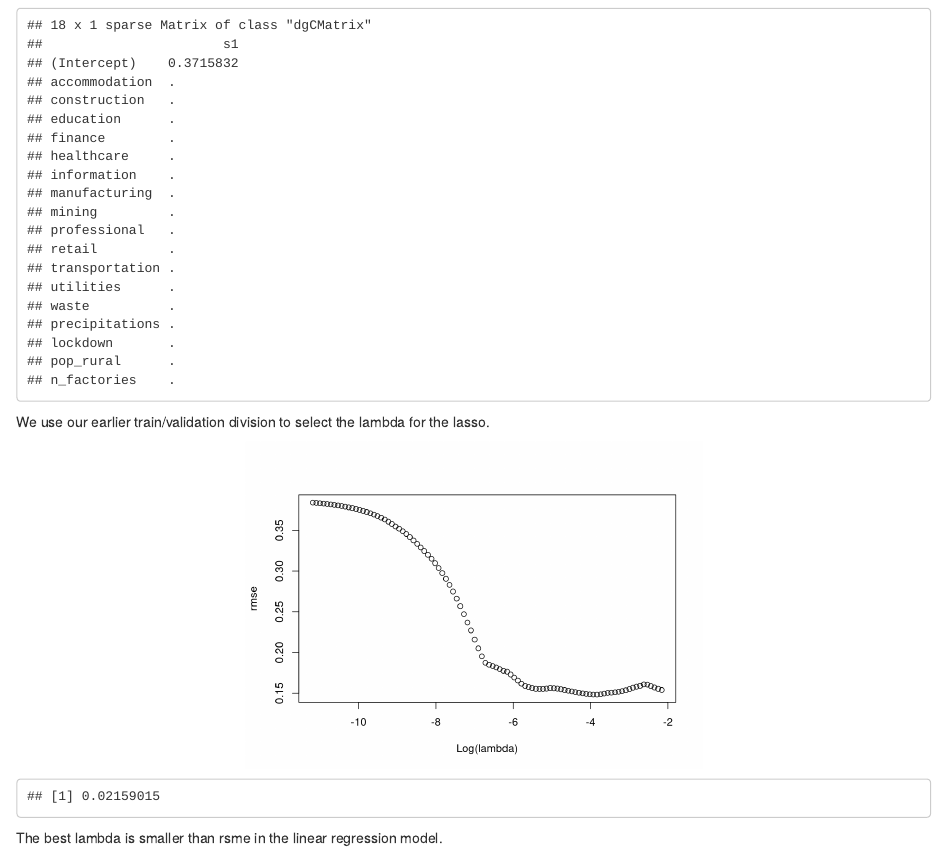
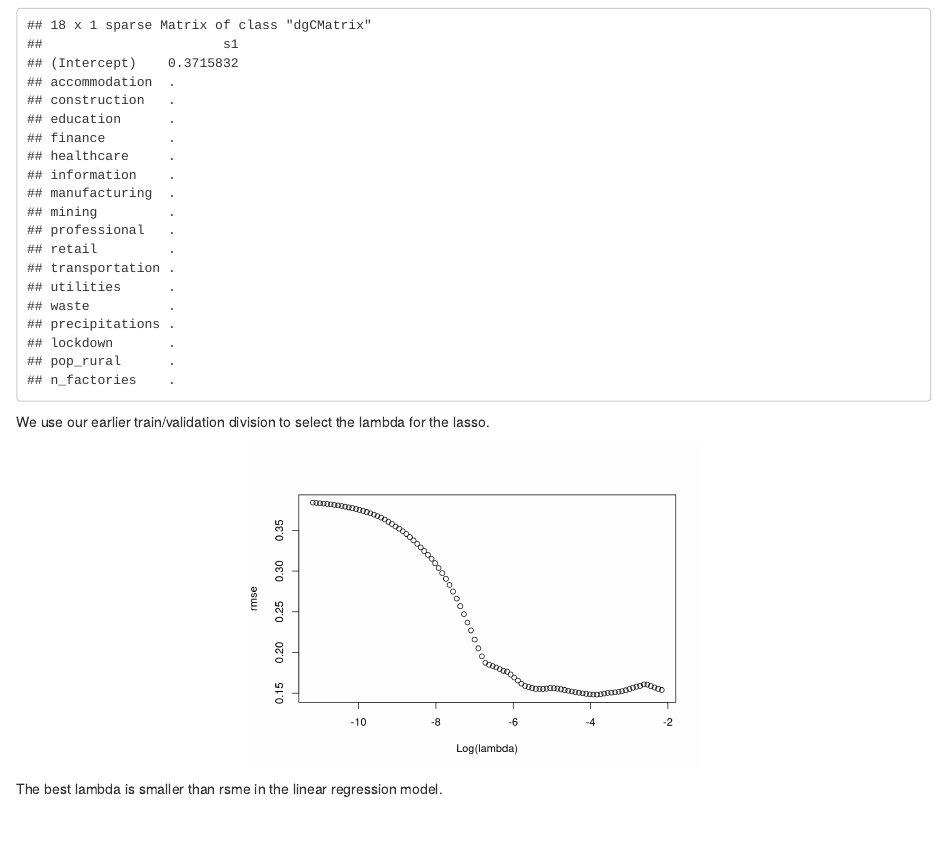
Before and after one commit to mathicard/DSE-Statistical-Learning, an R Markdown document (StatisticalLearning_AboveTheNorm.Rmd): the page in a window 1100 px wide, from 10140 px down. Rendered offline with R 4.5, knitr and Pandoc, with nearby package versions; some code elsewhere in the file could not run offline.

Commit message:
Update StatisticalLearning_AboveTheNorm.Rmd

````diff
--- a/StatisticalLearning_AboveTheNorm.Rmd
+++ b/StatisticalLearning_AboveTheNorm.Rmd
@@ -434,7 +434,7 @@ rmse= sqrt(apply((y[-train]-pred)^2,2,mean))
 plot(log(lasso.tr$lambda),rmse,type="b",xlab="Log(lambda)")
 
 lam.best=lasso.tr$lambda[order(rmse)[1]]
-lam.best
+
 ```
 
 The best lambda is smaller than rsme in the linear regression model.
````
